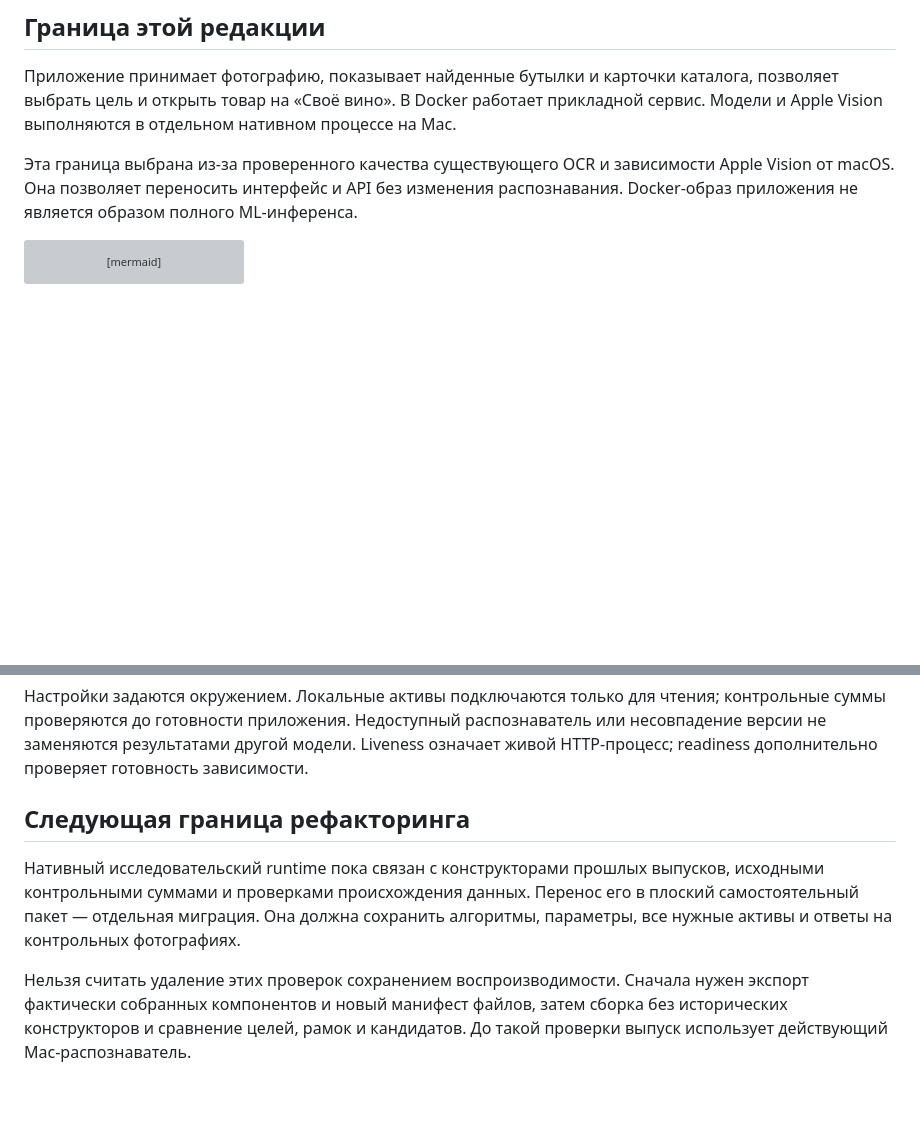
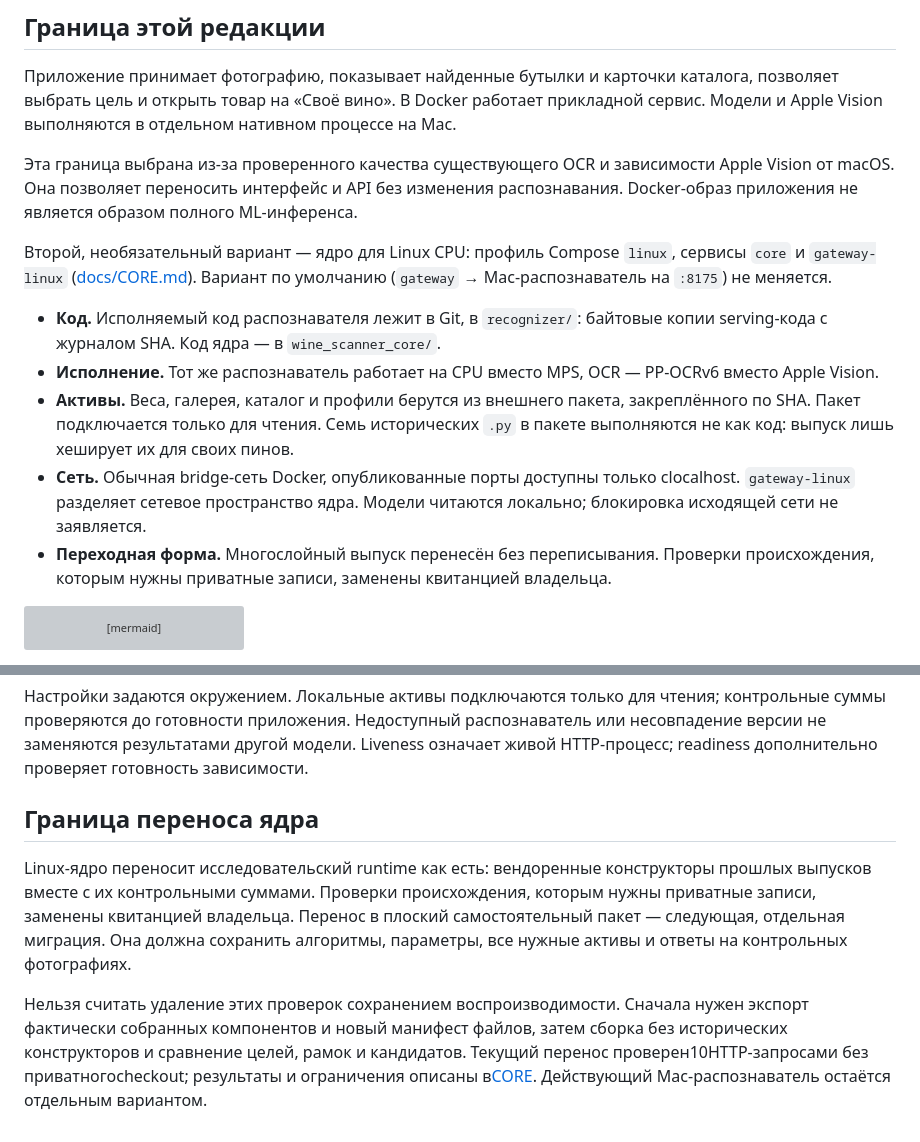
Before and after one commit to AiweApps/rshb-wine-scanner, a Markdown page: ARCHITECTURE.md, 2 parts joined by grey strips. Rendered like a GitHub page; blank space fills up the shorter version; grey boxes are pictures that could not be loaded.

````diff
--- a/ARCHITECTURE.md
+++ b/ARCHITECTURE.md
@@ -9,6 +9,20 @@
 Эта граница выбрана из-за проверенного качества существующего OCR и зависимости
 Apple Vision от macOS. Она позволяет переносить интерфейс и API без изменения
 распознавания. Docker-образ приложения не является образом полного ML-инференса.
+
+Второй, необязательный вариант — ядро для Linux CPU: профиль Compose `linux`, сервисы `core` и `gateway-linux`
+([docs/CORE.md](docs/CORE.md)). Вариант по умолчанию (`gateway` → Mac-распознаватель на `:8175`) не меняется.
+
+- **Код.** Исполняемый код распознавателя лежит в Git, в `recognizer/`: байтовые копии serving-кода с журналом SHA.
+  Код ядра — в `wine_scanner_core/`.
+- **Исполнение.** Тот же распознаватель работает на CPU вместо MPS, OCR — PP-OCRv6 вместо Apple Vision.
+- **Активы.** Веса, галерея, каталог и профили берутся из внешнего пакета, закреплённого по SHA.
+  Пакет подключается только для чтения. Семь исторических `.py` в пакете выполняются не как код:
+  выпуск лишь хеширует их для своих пинов.
+- **Сеть.** Обычная bridge-сеть Docker, опубликованные порты доступны только сlocalhost.
+  `gateway-linux` разделяет сетевое пространство ядра. Модели читаются локально; блокировка исходящей сети не заявляется.
+- **Переходная форма.** Многослойный выпуск перенесён без переписывания. Проверки происхождения, которым нужны
+  приватные записи, заменены квитанцией владельца.
 
 ```mermaid
 flowchart LR
@@ -88,14 +102,14 @@ endpoint возвращает ее slug. Если главной цели нет
 или несовпадение версии не заменяются результатами другой модели. Liveness означает
 живой HTTP-процесс; readiness дополнительно проверяет готовность зависимости.
 
-## Следующая граница рефакторинга
+## Граница переноса ядра
 
-Нативный исследовательский runtime пока связан с конструкторами прошлых выпусков,
-исходными контрольными суммами и проверками происхождения данных. Перенос его в
-плоский самостоятельный пакет — отдельная миграция. Она должна сохранить алгоритмы,
+Linux-ядро переносит исследовательский runtime как есть: вендоренные конструкторы прошлых выпусков вместе с их
+контрольными суммами. Проверки происхождения, которым нужны приватные записи, заменены квитанцией владельца.
+Перенос в плоский самостоятельный пакет — следующая, отдельная миграция. Она должна сохранить алгоритмы,
 параметры, все нужные активы и ответы на контрольных фотографиях.
 
 Нельзя считать удаление этих проверок сохранением воспроизводимости. Сначала нужен
 экспорт фактически собранных компонентов и новый манифест файлов, затем сборка без
-исторических конструкторов и сравнение целей, рамок и кандидатов. До такой проверки
-выпуск использует действующий Mac-распознаватель.
+исторических конструкторов и сравнение целей, рамок и кандидатов. Текущий перенос проверен10HTTP-запросами без приватногоcheckout; результаты
+и ограничения описаны в[CORE](docs/CORE.md). Действующий Mac-распознаватель остаётся отдельным вариантом.
````
Also changed, not shown: README.md (+21 -6 lines), docs/CORE.md (added, +134 -0 lines).
